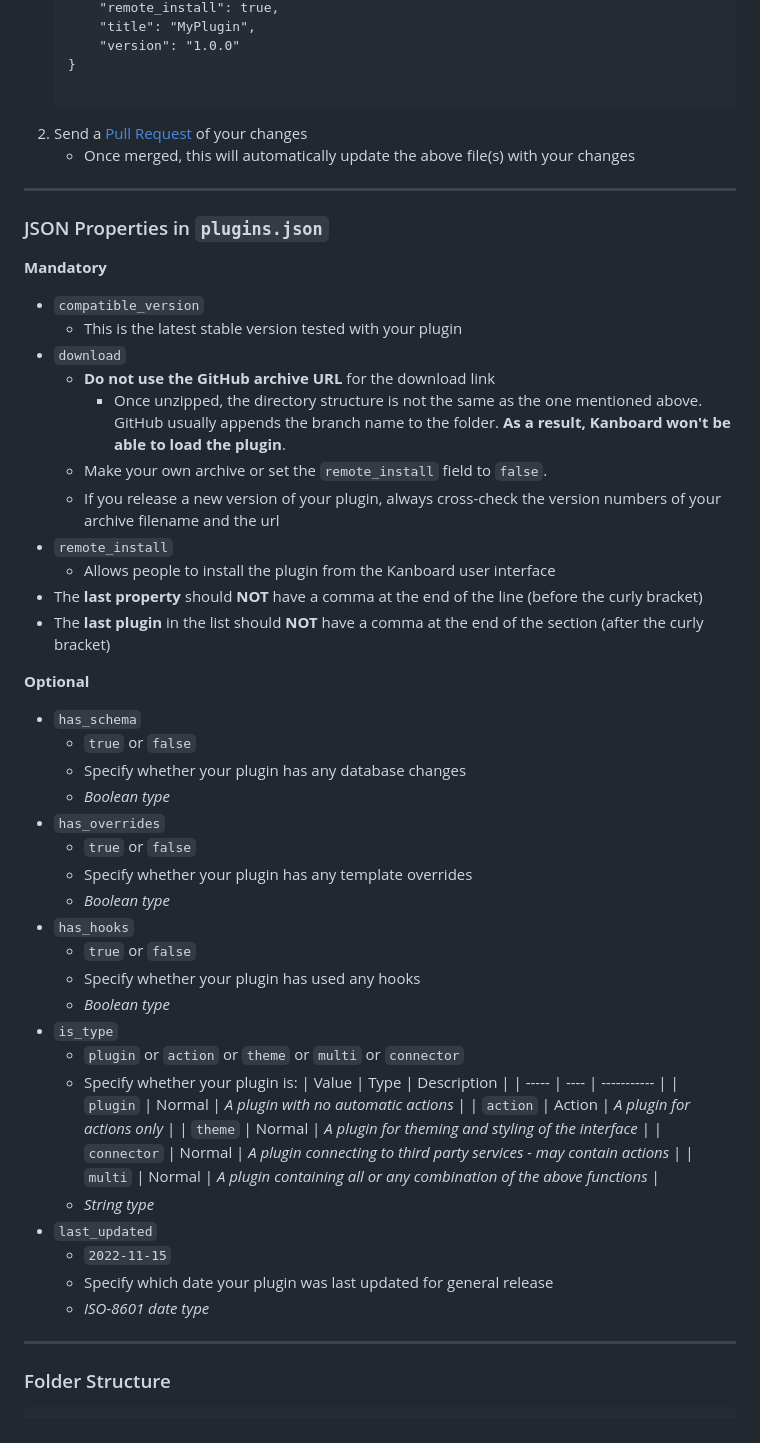
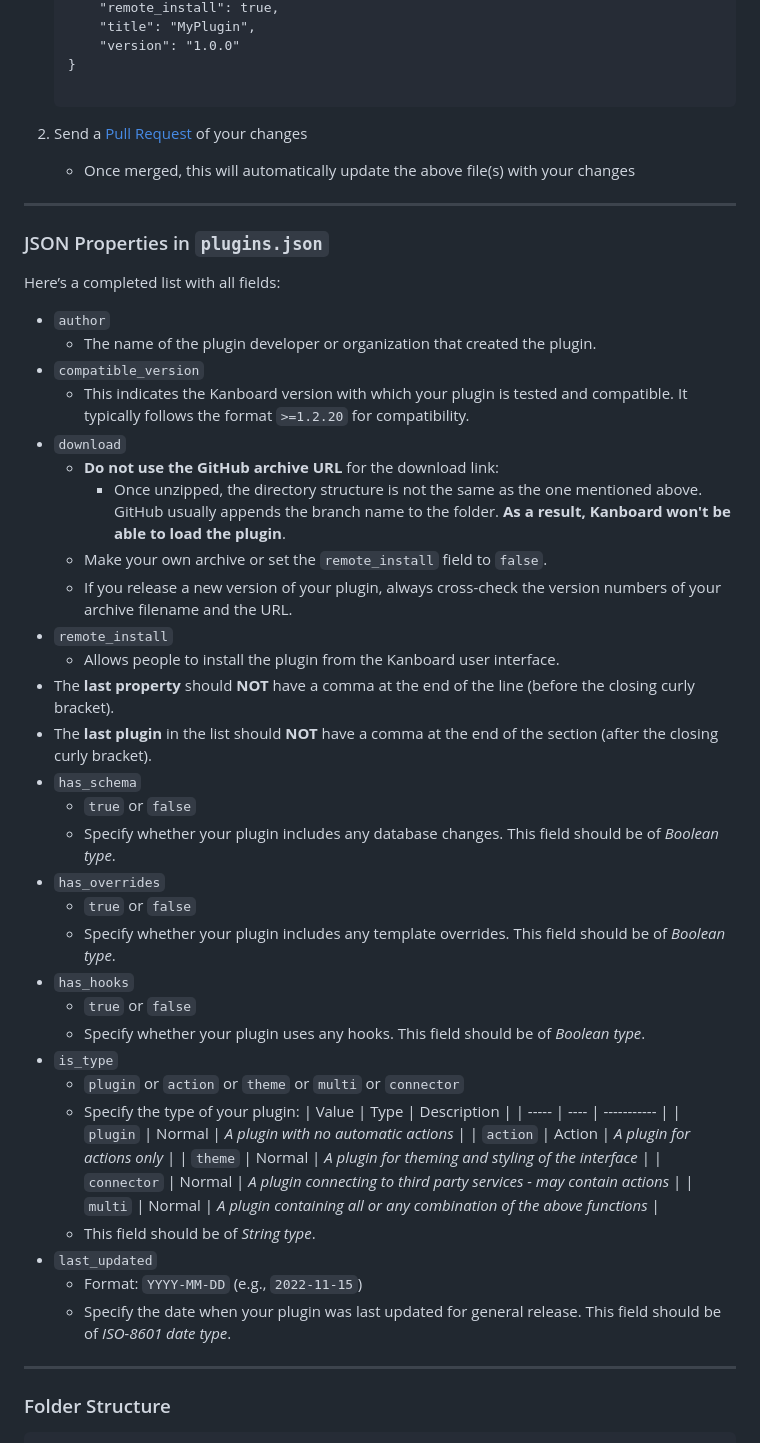
Before and after one commit to kanboard/website, a Markdown page: README.md, the part around one of its changes. Rendered like a GitHub page.

Commit message:
Plugins fields details update

````diff
--- a/README.md
+++ b/README.md
@@ -29,6 +31,7 @@ This website is a simple HTML static webpage to serve [Kanboard](https://kanboar
    }
 
    ```
+
 2. Send a [Pull Request](https://docs.github.com/en/pull-requests/collaborating-with-pull-requests/proposing-changes-to-your-work-with-pull-requests/creating-a-pull-request-from-a-fork "You must fork the main repository before you can create a Pull Request") of your changes
    - Once merged, this will automatically update the above file(s) with your changes
 
@@ -36,37 +39,33 @@ This website is a simple HTML static webpage to serve [Kanboard](https://kanboar
 
 ### JSON Properties in `plugins.json`
 
-**Mandatory**
+Here’s a completed list with all fields:
 
+- `author`
+  - The name of the plugin developer or organization that created the plugin.
 - `compatible_version`
-  - This is the latest stable version tested with your plugin
+  - This indicates the Kanboard version with which your plugin is tested and compatible. It typically follows the format `>=1.2.20` for compatibility.
 - `download`
-  - **Do not use the GitHub archive URL** for the download link
+  - **Do not use the GitHub archive URL** for the download link:
     - Once unzipped, the directory structure is not the same as the one mentioned above. GitHub usually appends the branch name to the folder. **As a result, Kanboard won't be able to load the plugin**.
   - Make your own archive or set the `remote_install` field to `false`.
-  - If you release a new version of your plugin, always cross-check the version numbers of your archive filename and the url
+  - If you release a new version of your plugin, always cross-check the version numbers of your archive filename and the URL.
 - `remote_install`
-  - Allows people to install the plugin from the Kanboard user interface
-- The **last property** should **NOT** have a comma at the end of the line (before the curly bracket)
-- The **last plugin** in the list should **NOT** have a comma at the end of the section (after the curly bracket)
-
-**Optional**
-
+  - Allows people to install the plugin from the Kanboard user interface.
+- The **last property** should **NOT** have a comma at the end of the line (before the closing curly bracket).
+- The **last plugin** in the list should **NOT** have a comma at the end of the section (after the closing curly bracket).
 - `has_schema`
   - `true` or `false`
-  - Specify whether your plugin has any database changes
-  - _Boolean type_
+  - Specify whether your plugin includes any database changes. This field should be of _Boolean type_.
 - `has_overrides`
   - `true` or `false`
-  - Specify whether your plugin has any template overrides
-  - _Boolean type_
+  - Specify whether your plugin includes any template overrides. This field should be of _Boolean type_.
 - `has_hooks`
   - `true` or `false`
-  - Specify whether your plugin has used any hooks
-  - _Boolean type_
+  - Specify whether your plugin uses any hooks. This field should be of _Boolean type_.
 - `is_type`
   - `plugin` or `action` or `theme` or `multi` or `connector`
-  - Specify whether your plugin is:
+  - Specify the type of your plugin:
     | Value | Type | Description |
     | ----- | ---- | ----------- |
     | `plugin` | Normal | _A plugin with no automatic actions_ |
@@ -74,11 +73,10 @@ This website is a simple HTML static webpage to serve [Kanboard](https://kanboar
     | `theme` | Normal | _A plugin for theming and styling of the interface_ |
     | `connector` | Normal | _A plugin connecting to third party services - may contain actions_ |
     | `multi` | Normal | _A plugin containing all or any combination of the above functions_ |
-  - _String type_
+  - This field should be of _String type_.
 - `last_updated`
-  - `2022-11-15`
-  - Specify which date your plugin was last updated for general release
-  - _ISO-8601 date type_
+  - Format: `YYYY-MM-DD` (e.g., `2022-11-15`)
+  - Specify the date when your plugin was last updated for general release. This field should be of _ISO-8601 date type_.
 
 ---
 
````
Also changed, not shown: other parts of README.md (+2 -0 lines).
